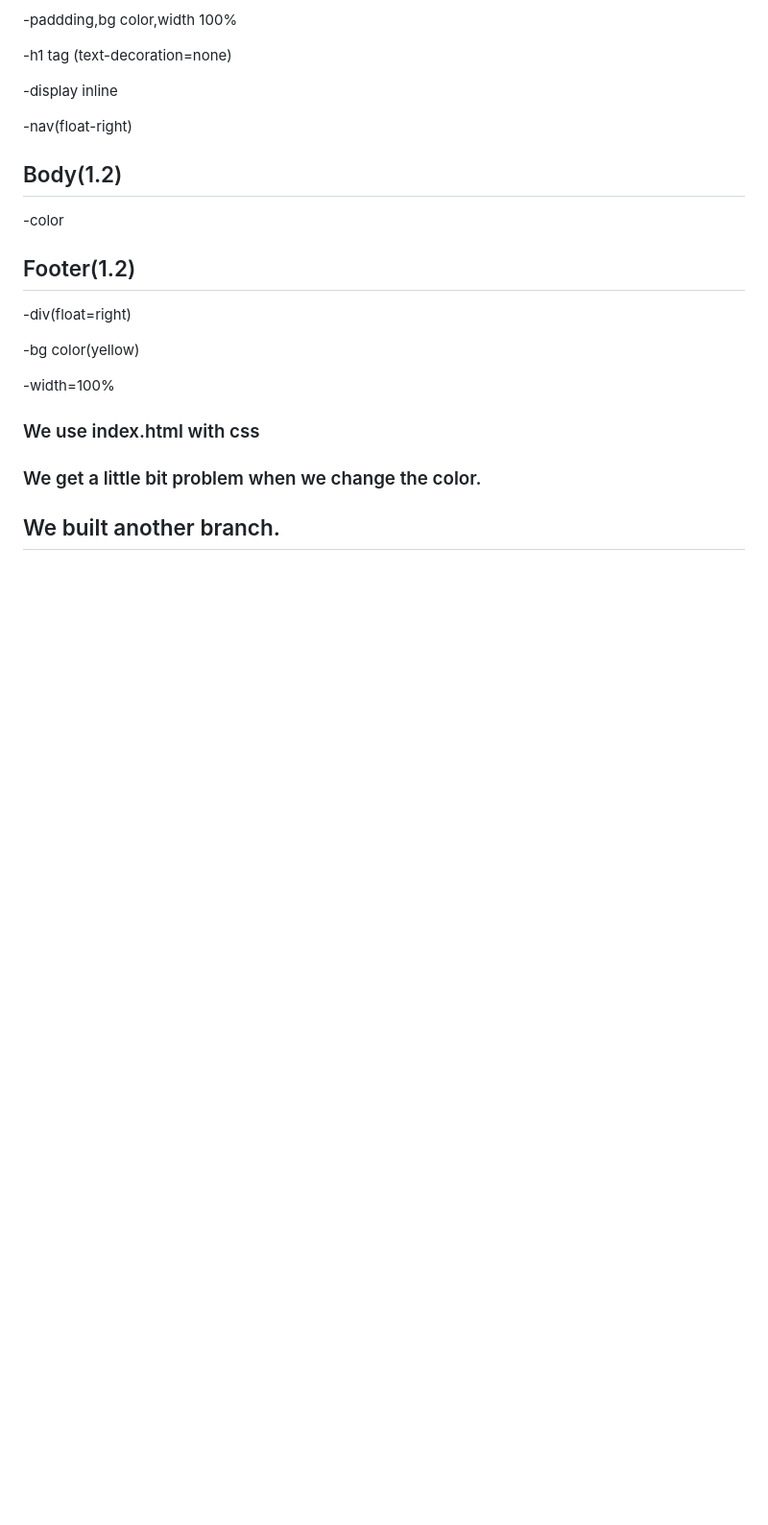
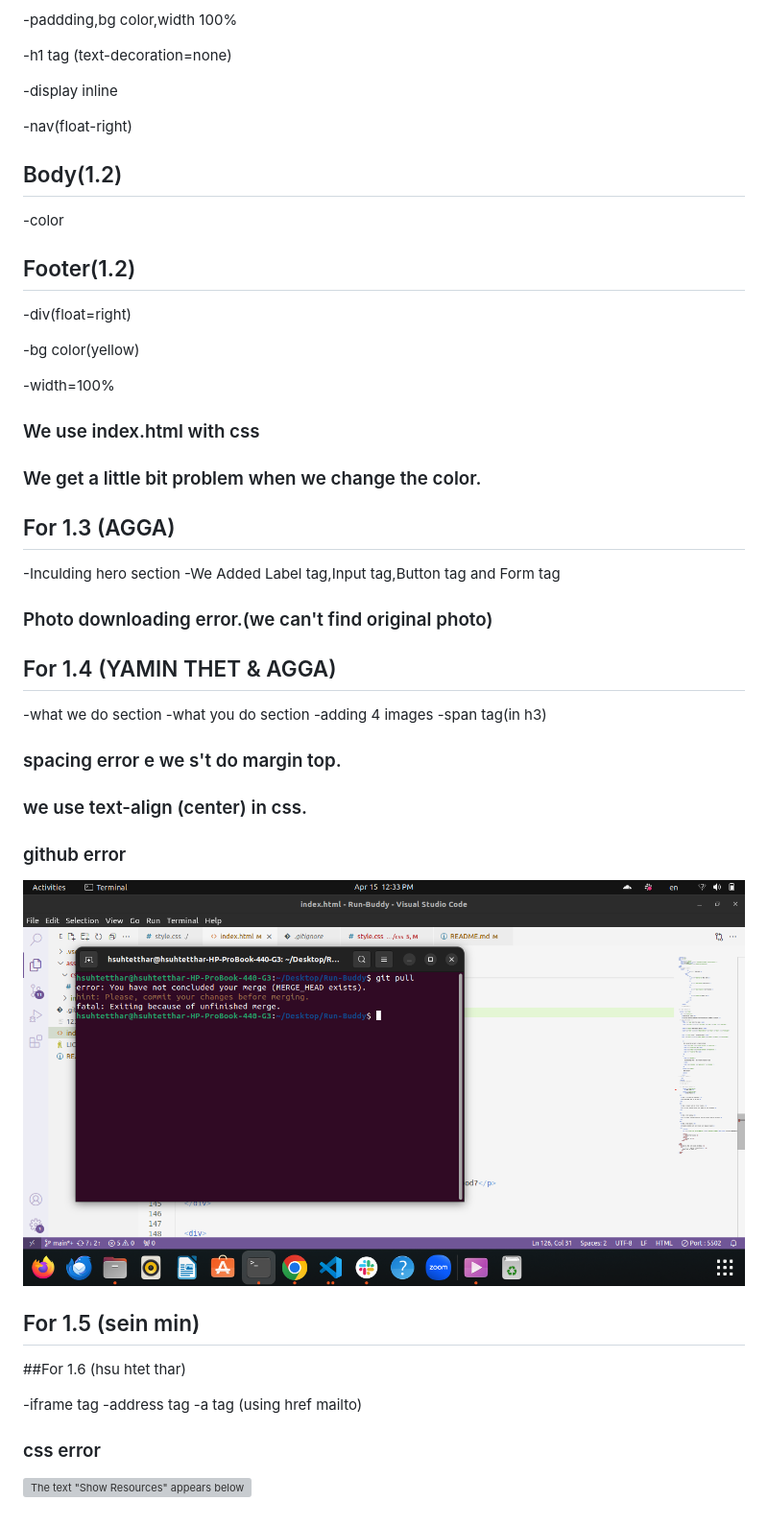
Before and after one commit to Aggateam/Run-Buddy, a Markdown page: README.md, the part around the change. Shown: that part at 96% size. Rendered like a GitHub page; pictures changed too: assets/images/sserror.png (added); blank space fills up the shorter version; grey boxes are pictures that could not be loaded.

Commit message:
readme commit

```diff
--- a/README.md
+++ b/README.md
@@ -48,6 +48,34 @@
 ### We use index.html with css
 ### We get a little bit problem when we change the color.
 
+## For 1.3 (AGGA)
 
+-Inculding hero section
+-We Added Label tag,Input tag,Button tag and
+ Form tag
 
-## We built another branch.
+### Photo downloading error.(we can't find original photo)
+
+## For 1.4 (YAMIN THET & AGGA)
+
+-what we do section
+-what you do section
+-adding 4 images
+-span tag(in h3)
+
+### spacing error e we s't do margin top.
+### we use text-align (center) in css.
+### github error
+
+![The text "Show Resources" appears below an article titled "Building Responsive Layouts".](./assets/images/sserror.png)
+
+## For 1.5 (sein min)
+
+##For 1.6 (hsu htet thar)
+
+-iframe tag
+-address tag
+-a tag (using href mailto)
+
+### css error
+![The text "Show Resources" appears below an article titled "Building Responsive Layouts".](./assets/images/csserror.jpg)
```
Also changed, not shown: 1 other file.
